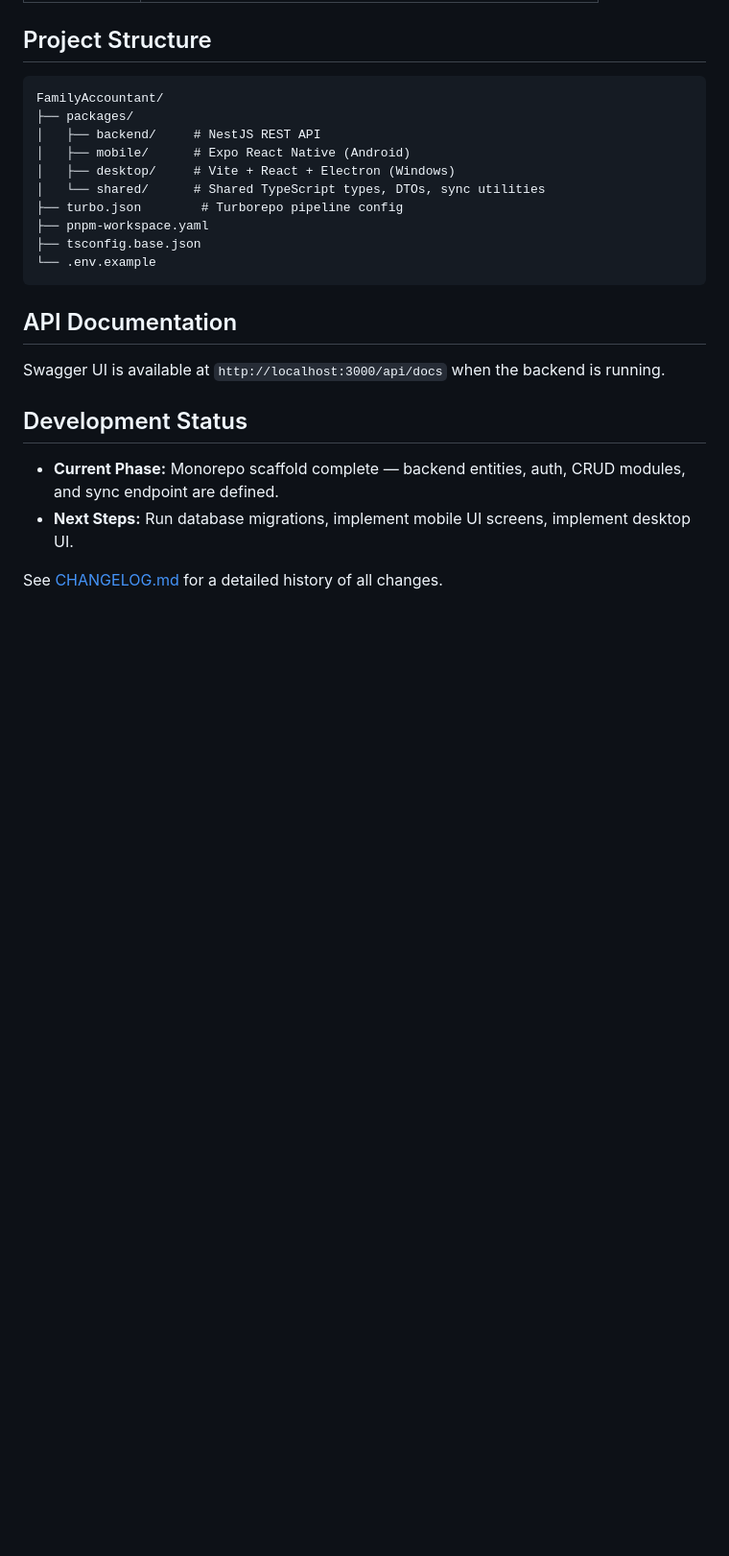
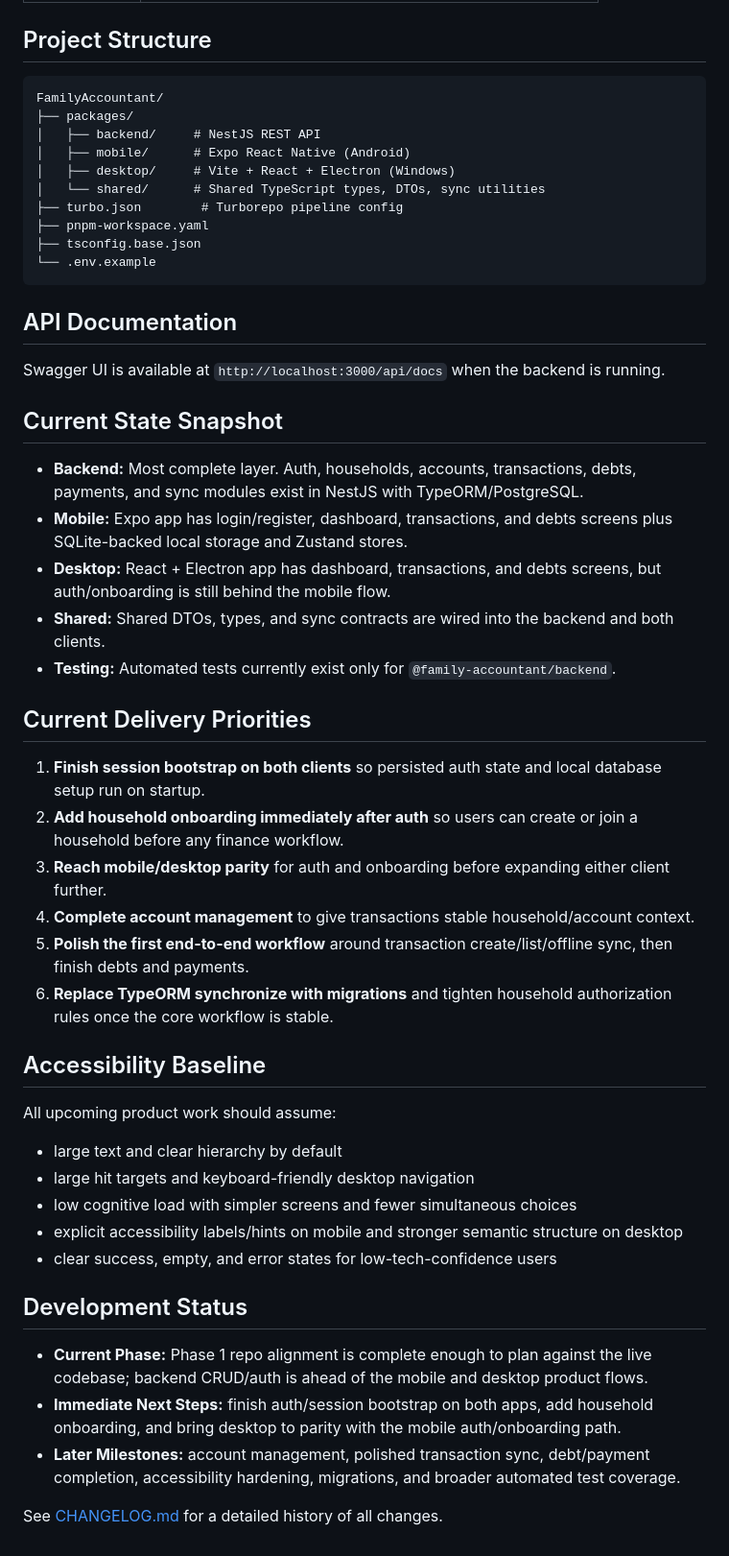
Before and after one commit to aj1126/FamilyAccountant, a Markdown page: README.md, the part around the change. Shown at 96% size. Drawn GitHub-style; blank space fills up the shorter version.

Commit message:
Update planning docs and README roadmap
Agent-Logs-Url: https://github.com/aj1126/FamilyAccountant/sessions/f43199b6-602b-457e-a633-9482cb6ae8b5

Co-authored-by: aj1126 <10564166+aj1126@users.noreply.github.com>

```diff
--- a/README.md
+++ b/README.md
@@ -112,9 +112,37 @@ FamilyAccountant/
 
 Swagger UI is available at `http://localhost:3000/api/docs` when the backend is running.
 
+## Current State Snapshot
+
+- **Backend:** Most complete layer. Auth, households, accounts, transactions, debts, payments, and sync modules exist in NestJS with TypeORM/PostgreSQL.
+- **Mobile:** Expo app has login/register, dashboard, transactions, and debts screens plus SQLite-backed local storage and Zustand stores.
+- **Desktop:** React + Electron app has dashboard, transactions, and debts screens, but auth/onboarding is still behind the mobile flow.
+- **Shared:** Shared DTOs, types, and sync contracts are wired into the backend and both clients.
+- **Testing:** Automated tests currently exist only for `@family-accountant/backend`.
+
+## Current Delivery Priorities
+
+1. **Finish session bootstrap on both clients** so persisted auth state and local database setup run on startup.
+2. **Add household onboarding immediately after auth** so users can create or join a household before any finance workflow.
+3. **Reach mobile/desktop parity** for auth and onboarding before expanding either client further.
+4. **Complete account management** to give transactions stable household/account context.
+5. **Polish the first end-to-end workflow** around transaction create/list/offline sync, then finish debts and payments.
+6. **Replace TypeORM synchronize with migrations** and tighten household authorization rules once the core workflow is stable.
+
+## Accessibility Baseline
+
+All upcoming product work should assume:
+
+- large text and clear hierarchy by default
+- large hit targets and keyboard-friendly desktop navigation
+- low cognitive load with simpler screens and fewer simultaneous choices
+- explicit accessibility labels/hints on mobile and stronger semantic structure on desktop
+- clear success, empty, and error states for low-tech-confidence users
+
 ## Development Status
 
-- **Current Phase:** Monorepo scaffold complete — backend entities, auth, CRUD modules, and sync endpoint are defined.
-- **Next Steps:** Run database migrations, implement mobile UI screens, implement desktop UI.
+- **Current Phase:** Phase 1 repo alignment is complete enough to plan against the live codebase; backend CRUD/auth is ahead of the mobile and desktop product flows.
+- **Immediate Next Steps:** finish auth/session bootstrap on both apps, add household onboarding, and bring desktop to parity with the mobile auth/onboarding path.
+- **Later Milestones:** account management, polished transaction sync, debt/payment completion, accessibility hardening, migrations, and broader automated test coverage.
 
 See [CHANGELOG.md](./CHANGELOG.md) for a detailed history of all changes.
```
Also changed, not shown: 2 other files.
